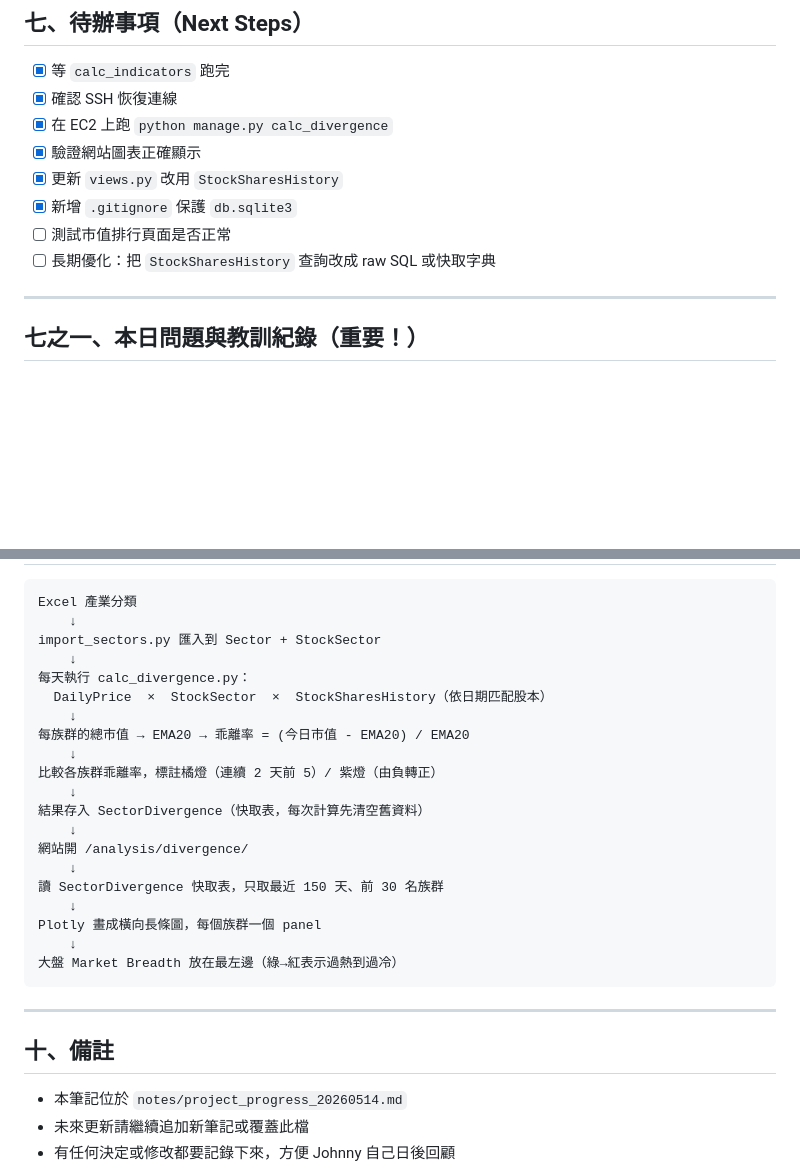
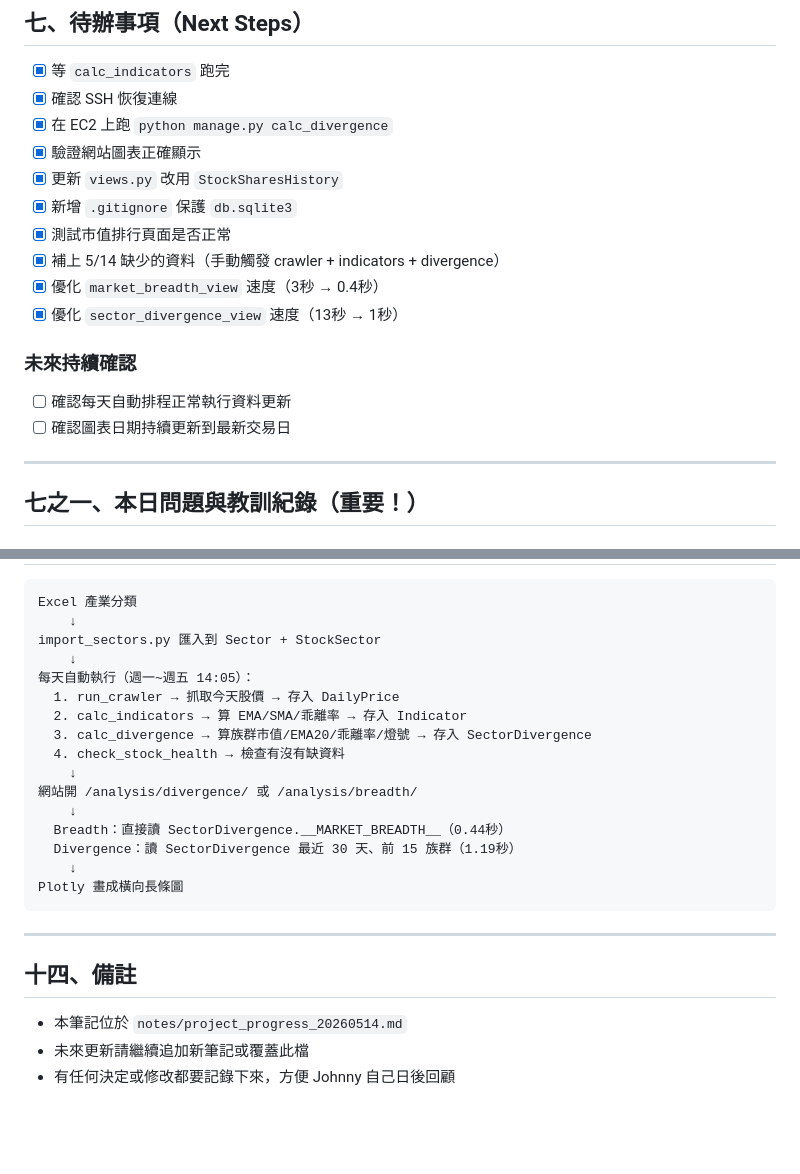
Before and after one commit to haojohninvest/haojohninvest-tradingsystem, a Markdown page: notes/project_progress_20260514.md, 2 parts joined by grey strips. Rendered like a GitHub page; blank space fills up the shorter version.

````diff
--- a/notes/project_progress_20260514.md
+++ b/notes/project_progress_20260514.md
@@ -211,8 +211,14 @@ nginx config                                 ← reverse proxy
 - [x] 驗證網站圖表正確顯示
 - [x] 更新 `views.py` 改用 `StockSharesHistory`
 - [x] 新增 `.gitignore` 保護 `db.sqlite3`
-- [ ] 測試市值排行頁面是否正常
-- [ ] 長期優化：把 `StockSharesHistory` 查詢改成 raw SQL 或快取字典
+- [x] 測試市值排行頁面是否正常
+- [x] 補上 5/14 缺少的資料（手動觸發 crawler + indicators + divergence）
+- [x] 優化 `market_breadth_view` 速度（3秒 → 0.4秒）
+- [x] 優化 `sector_divergence_view` 速度（13秒 → 1秒）
+
+### 未來持續確認
+- [ ] 確認每天自動排程正常執行資料更新
+- [ ] 確認圖表日期持續更新到最新交易日
 
 ---
 
@@ -266,27 +332,23 @@ Excel 產業分類
     ↓
 import_sectors.py 匯入到 Sector + StockSector
     ↓
-每天執行 calc_divergence.py：
-  DailyPrice  ×  StockSector  ×  StockSharesHistory（依日期匹配股本）
+每天自動執行（週一~週五 14:05）：
+  1. run_crawler → 抓取今天股價 → 存入 DailyPrice
+  2. calc_indicators → 算 EMA/SMA/乖離率 → 存入 Indicator
+  3. calc_divergence → 算族群市值/EMA20/乖離率/燈號 → 存入 SectorDivergence
+  4. check_stock_health → 檢查有沒有缺資料
     ↓
-每族群的總市值 → EMA20 → 乖離率 = (今日市值 - EMA20) / EMA20
+網站開 /analysis/divergence/ 或 /analysis/breadth/
     ↓
-比較各族群乖離率，標註橘燈（連續 2 天前 5）/ 紫燈（由負轉正）
+  Breadth：直接讀 SectorDivergence.__MARKET_BREADTH__（0.44秒）
+  Divergence：讀 SectorDivergence 最近 30 天、前 15 族群（1.19秒）
     ↓
-結果存入 SectorDivergence（快取表，每次計算先清空舊資料）
-    ↓
-網站開 /analysis/divergence/
-    ↓
-讀 SectorDivergence 快取表，只取最近 150 天、前 30 名族群
-    ↓
-Plotly 畫成橫向長條圖，每個族群一個 panel
-    ↓
-大盤 Market Breadth 放在最左邊（綠→紅表示過熱到過冷）
+Plotly 畫成橫向長條圖
 ```
 
 ---
 
-## 十、備註
+## 十四、備註
 
 - 本筆記位於 `notes/project_progress_20260514.md`
 - 未來更新請繼續追加新筆記或覆蓋此檔
````
Also changed, not shown: other parts of notes/project_progress_20260514.md (+62 -2 lines).
